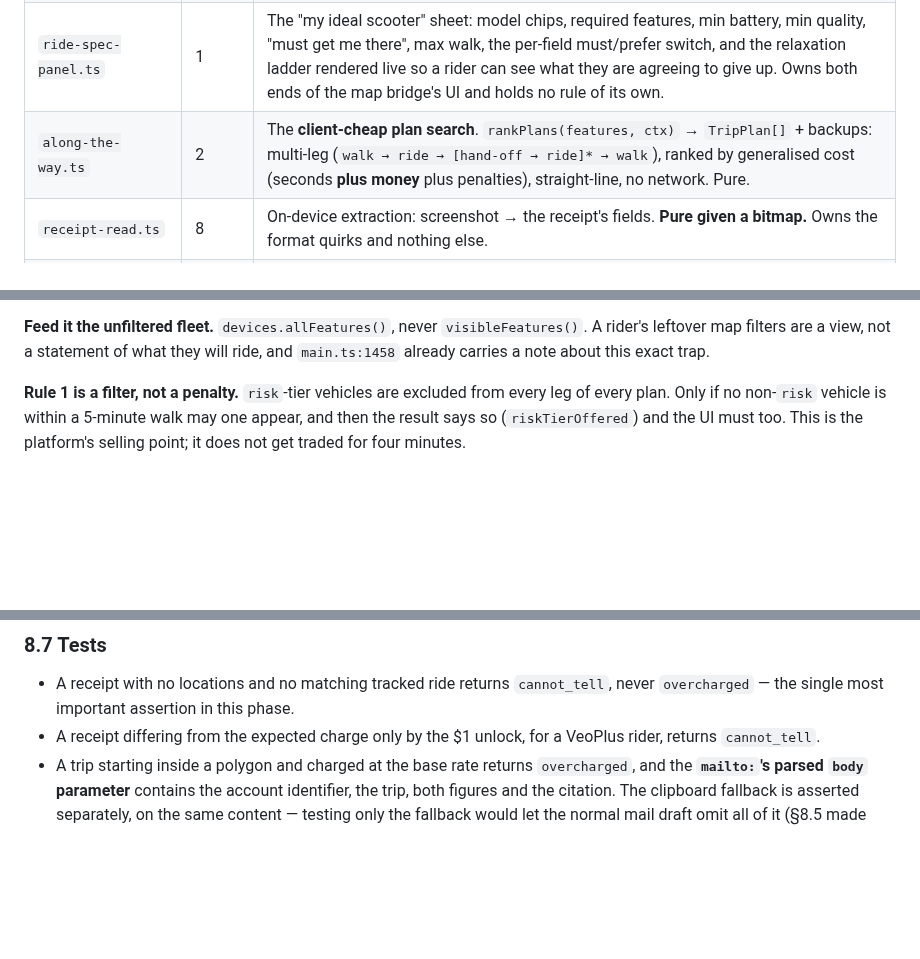
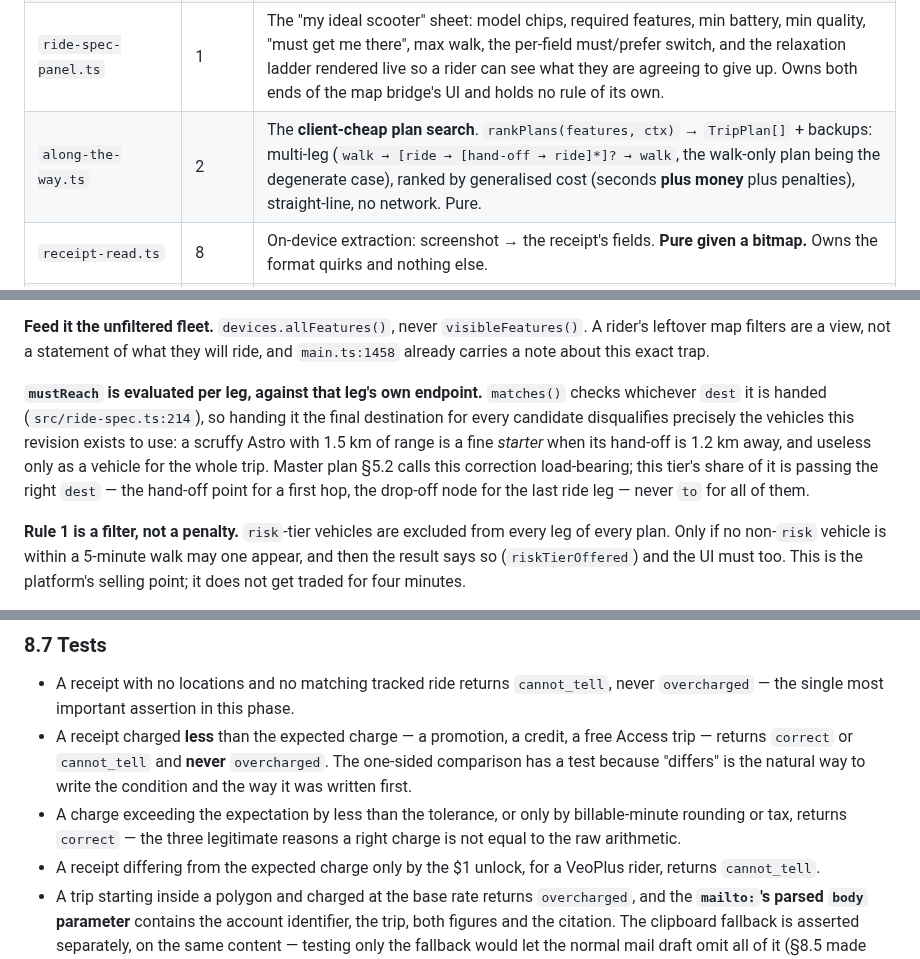
Before and after one commit to z280/denver-scooter-fyi, a Markdown page: docs/ALONG_THE_WAY_PLAN.md, 3 parts joined by grey strips. Rendered like a GitHub page; blank space fills up the shorter version.

```diff
--- a/docs/ALONG_THE_WAY_PLAN.md
+++ b/docs/ALONG_THE_WAY_PLAN.md
@@ -82,7 +82,7 @@ New unless marked. Phase numbers refer to the master plan §4.
 | `ride-spec.ts` | 1 | The Spec type, its must/prefer split, the relaxation ladder, `matches(device, spec)`, and **the projection to and from a `FilterSnapshot`**. **Pure — no DOM, no network, no map.** The one place that answers "does this vehicle qualify?". |
 | `ride-spec-store.ts` | 1 | Where specs live (account when signed in, one localStorage slot when not, server wins) and — the part the presets have no equivalent of — **the attachment**: which spec is driving the map, and whether it still is. No DOM. Split out of the panel while building it, because attach/detach is a rule and rules belong somewhere a test can reach without one. |
 | `ride-spec-panel.ts` | 1 | The "my ideal scooter" sheet: model chips, required features, min battery, min quality, "must get me there", max walk, the per-field must/prefer switch, and the relaxation ladder rendered live so a rider can see what they are agreeing to give up. Owns both ends of the map bridge's UI and holds no rule of its own. |
-| `along-the-way.ts` | 2 | The **client-cheap plan search**. `rankPlans(features, ctx)` → `TripPlan[]` + backups: multi-leg (`walk → ride → [hand-off → ride]* → walk`), ranked by generalised cost (seconds **plus money** plus penalties), straight-line, no network. Pure. |
+| `along-the-way.ts` | 2 | The **client-cheap plan search**. `rankPlans(features, ctx)` → `TripPlan[]` + backups: multi-leg (`walk → [ride → [hand-off → ride]*]? → walk`, the walk-only plan being the degenerate case), ranked by generalised cost (seconds **plus money** plus penalties), straight-line, no network. Pure. |
 | `receipt-read.ts` | 8 | On-device extraction: screenshot → the receipt's fields. **Pure given a bitmap.** Owns the format quirks and nothing else. |
 | `receipt-verdict.ts` | 8 | The three-part bar → `overcharged` \| `correct` \| `cannot_tell`, plus the reason. **Pure**, no DOM, and it never phrases an accusation. |
 | `receipt-panel.ts` | 8 | Drop zone, the confirm-what-we-read step, the verdict, the complaint action, the contribute toggle. Renders; decides nothing. |
@@ -367,6 +381,15 @@ a Veo goes.
 `visibleFeatures()`. A rider's leftover map filters are a view, not a statement
 of what they will ride, and `main.ts:1458` already carries a note about this
 exact trap.
+
+**`mustReach` is evaluated per leg, against that leg's own endpoint.**
+`matches()` checks whichever `dest` it is handed (`src/ride-spec.ts:214`), so
+handing it the final destination for every candidate disqualifies precisely the
+vehicles this revision exists to use: a scruffy Astro with 1.5 km of range is a
+fine *starter* when its hand-off is 1.2 km away, and useless only as a vehicle
+for the whole trip. Master plan §5.2 calls this correction load-bearing; this
+tier's share of it is passing the right `dest` — the hand-off point for a first
+hop, the drop-off node for the last ride leg — never `to` for all of them.
 
 **Rule 1 is a filter, not a penalty.** `risk`-tier vehicles are excluded from
 every leg of every plan. Only if no non-`risk` vehicle is within a 5-minute
@@ -993,6 +1036,13 @@ delete — a consent you cannot withdraw is not one.
 - A receipt with no locations and no matching tracked ride returns
   `cannot_tell`, never `overcharged` — the single most important assertion in
   this phase.
+- A receipt charged **less** than the expected charge — a promotion, a credit,
+  a free Access trip — returns `correct` or `cannot_tell` and **never**
+  `overcharged`. The one-sided comparison has a test because "differs" is the
+  natural way to write the condition and the way it was written first.
+- A charge exceeding the expectation by less than the tolerance, or only by
+  billable-minute rounding or tax, returns `correct` — the three legitimate
+  reasons a right charge is not equal to the raw arithmetic.
 - A receipt differing from the expected charge only by the $1 unlock, for a
   VeoPlus rider, returns `cannot_tell`.
 - A trip starting inside a polygon and charged at the base rate returns
```
Also changed, not shown: other parts of docs/ALONG_THE_WAY_PLAN.md (+38 -4 lines).
